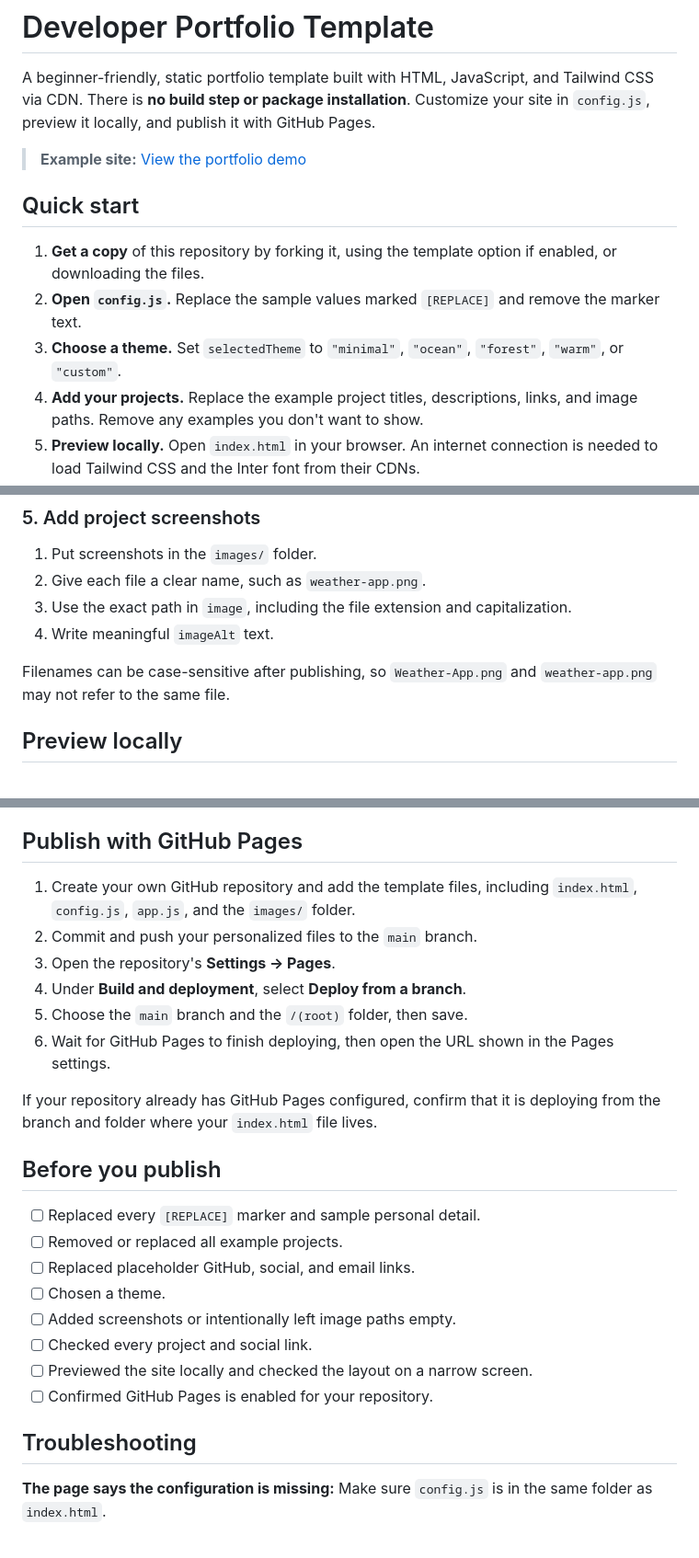
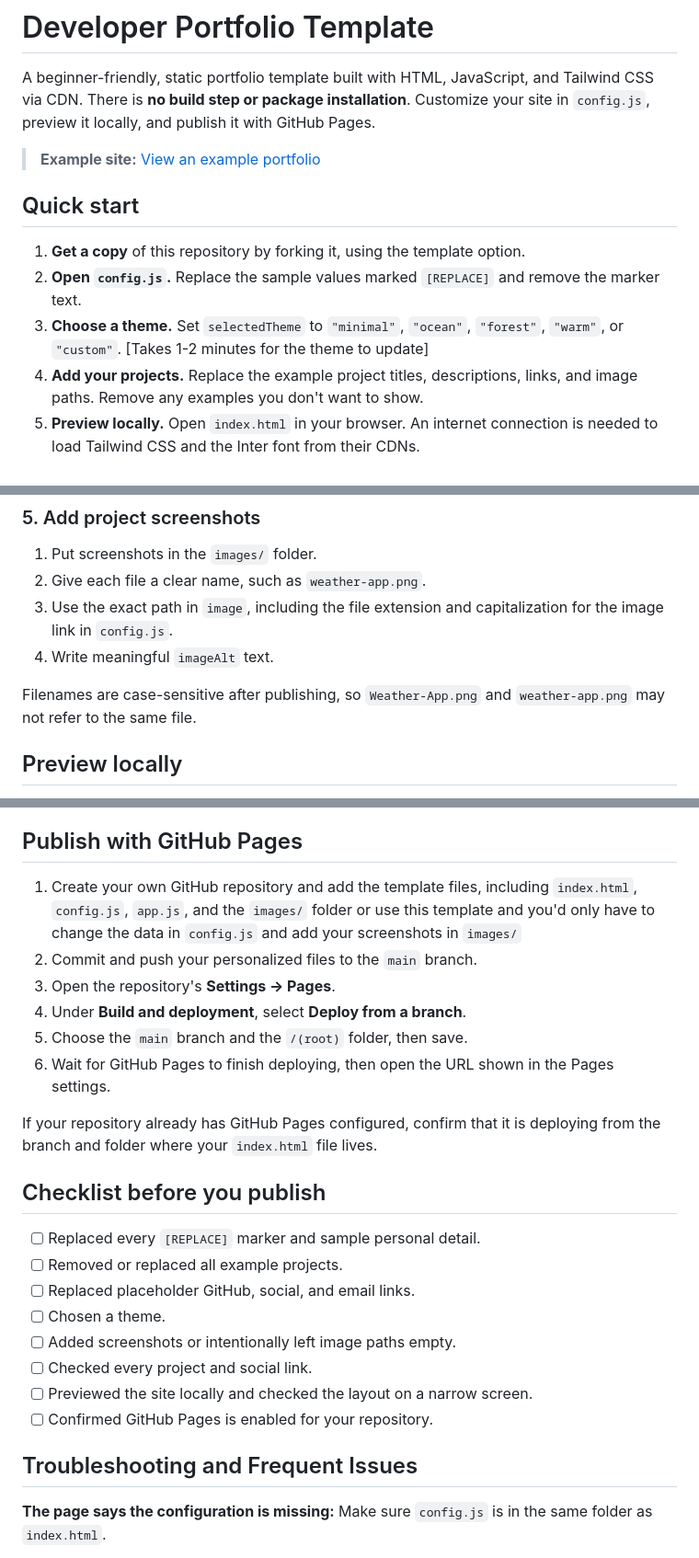
Before and after one commit to zxdr4gon/portfolio_temp, a Markdown page: README.md, 3 parts joined by grey strips. Shown at 92% size. Drawn GitHub-style.

Commit message:
Update README for clarity and corrections

```diff
--- a/README.md
+++ b/README.md
@@ -2,13 +2,13 @@
 
 A beginner-friendly, static portfolio template built with HTML, JavaScript, and Tailwind CSS via CDN. There is **no build step or package installation**. Customize your site in `config.js`, preview it locally, and publish it with GitHub Pages.
 
-> **Example site:** [View the portfolio demo](https://zxdr4gon.github.io/portfolio/)
+> **Example site:** [View an example portfolio](https://zxdr4gon.github.io/portfolio/)
 
 ## Quick start
 
-1. **Get a copy** of this repository by forking it, using the template option if enabled, or downloading the files.
+1. **Get a copy** of this repository by forking it, using the template option.
 2. **Open `config.js`.** Replace the sample values marked `[REPLACE]` and remove the marker text.
-3. **Choose a theme.** Set `selectedTheme` to `"minimal"`, `"ocean"`, `"forest"`, `"warm"`, or `"custom"`.
+3. **Choose a theme.** Set `selectedTheme` to `"minimal"`, `"ocean"`, `"forest"`, `"warm"`, or `"custom"`. [Takes 1-2 minutes for the theme to update]
 4. **Add your projects.** Replace the example project titles, descriptions, links, and image paths. Remove any examples you don't want to show.
 5. **Preview locally.** Open `index.html` in your browser. An internet connection is needed to load Tailwind CSS and the Inter font from their CDNs.
 6. **Publish when ready.** Follow [Publish with GitHub Pages](#publish-with-github-pages).
@@ -97,10 +97,10 @@ For a project without a live demo, link to its repository. If you don't have a s
 
 1. Put screenshots in the `images/` folder.
 2. Give each file a clear name, such as `weather-app.png`.
-3. Use the exact path in `image`, including the file extension and capitalization.
+3. Use the exact path in `image`, including the file extension and capitalization for the image link in `config.js`.
 4. Write meaningful `imageAlt` text.
 
-Filenames can be case-sensitive after publishing, so `Weather-App.png` and `weather-app.png` may not refer to the same file.
+Filenames are case-sensitive after publishing, so `Weather-App.png` and `weather-app.png` may not refer to the same file.
 
 ## Preview locally
 
@@ -112,7 +112,7 @@ No local server is normally required for this static template. You do need an in
 
 ## Publish with GitHub Pages
 
-1. Create your own GitHub repository and add the template files, including `index.html`, `config.js`, `app.js`, and the `images/` folder.
+1. Create your own GitHub repository and add the template files, including `index.html`, `config.js`, `app.js`, and the `images/` folder or use this template and you'd only have to change the data in `config.js` and add your screenshots in `images/`
 2. Commit and push your personalized files to the `main` branch.
 3. Open the repository's **Settings → Pages**.
 4. Under **Build and deployment**, select **Deploy from a branch**.
@@ -121,7 +121,7 @@ No local server is normally required for this static template. You do need an in
 
 If your repository already has GitHub Pages configured, confirm that it is deploying from the branch and folder where your `index.html` file lives.
 
-## Before you publish
+## Checklist before you publish
 
 - [ ] Replaced every `[REPLACE]` marker and sample personal detail.
 - [ ] Removed or replaced all example projects.
@@ -132,7 +132,7 @@ If your repository already has GitHub Pages configured, confirm that it is deplo
 - [ ] Previewed the site locally and checked the layout on a narrow screen.
 - [ ] Confirmed GitHub Pages is enabled for your repository.
 
-## Troubleshooting
+## Troubleshooting and Frequent Issues
 
 **The page says the configuration is missing:** Make sure `config.js` is in the same folder as `index.html`.
 
```
Also changed, not shown: other parts of README.md (+1 -1 lines).
